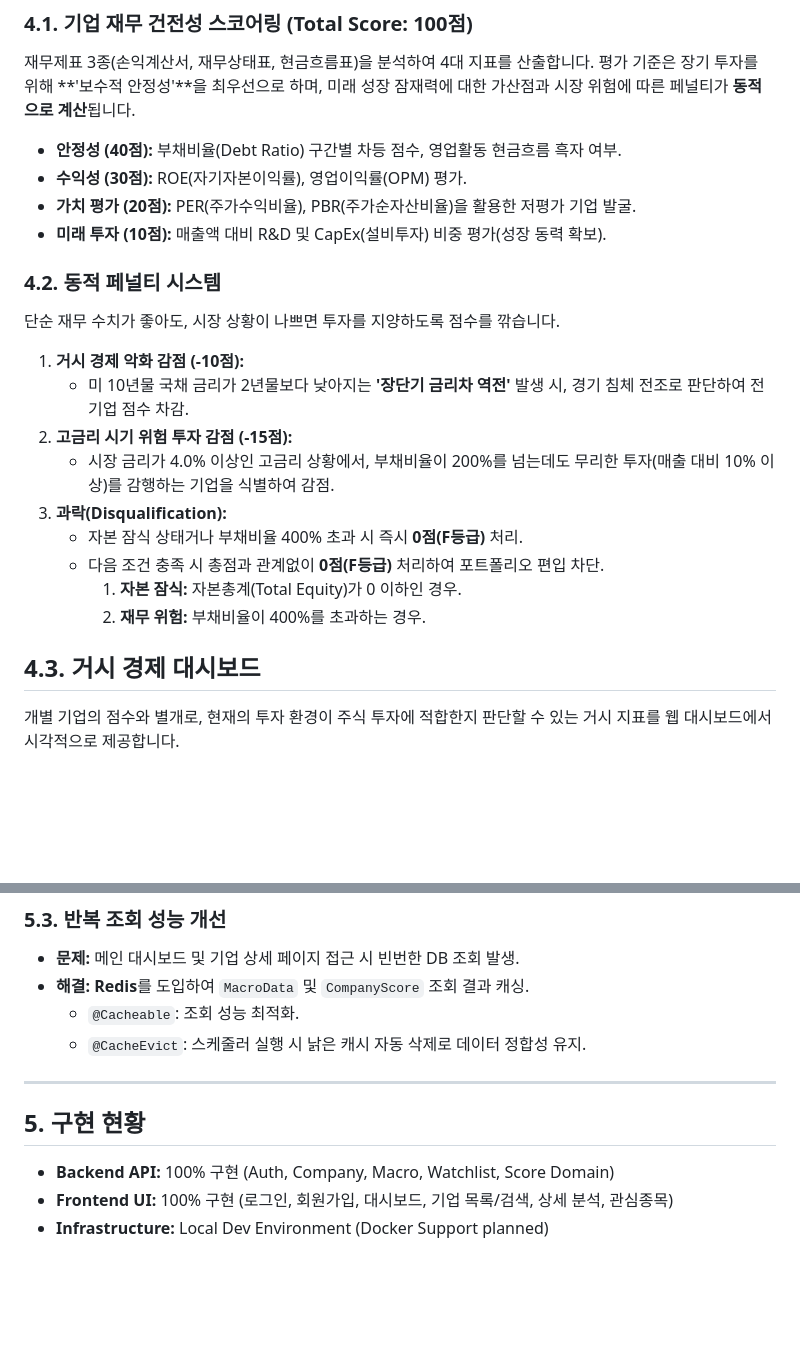
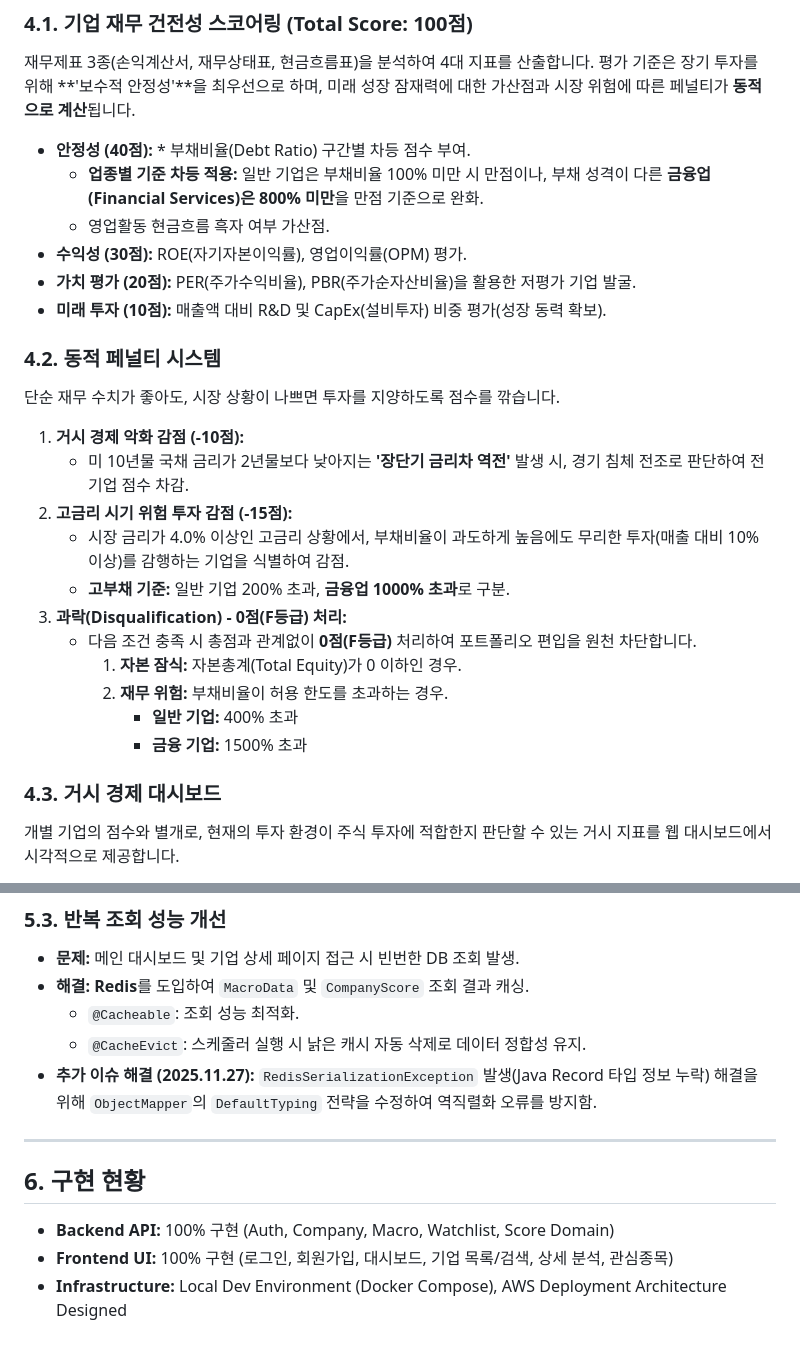
Before and after one commit to alstn9213/company_value_project, a Markdown page: docs/architecture/project_spec.md, 2 parts joined by grey strips. GitHub-like rendering; blank space fills up the shorter version.

Commit message:
feat:20251128 프로젝트 기획서 최신화

```diff
--- a/docs/architecture/project_spec.md
+++ b/docs/architecture/project_spec.md
@@ -48,7 +48,9 @@
 재무제표 3종(손익계산서, 재무상태표, 현금흐름표)을 분석하여 4대 지표를 산출합니다.
 평가 기준은 장기 투자를 위해 **'보수적 안정성'**을 최우선으로 하며, 미래 성장 잠재력에 대한 가산점과 시장 위험에 따른 페널티가 **동적으로 계산**됩니다.
 
-* **안정성 (40점):** 부채비율(Debt Ratio) 구간별 차등 점수, 영업활동 현금흐름 흑자 여부.
+* **안정성 (40점):** * 부채비율(Debt Ratio) 구간별 차등 점수 부여.
+    * **업종별 기준 차등 적용:** 일반 기업은 부채비율 100% 미만 시 만점이나, 부채 성격이 다른 **금융업(Financial Services)은 800% 미만**을 만점 기준으로 완화.
+    * 영업활동 현금흐름 흑자 여부 가산점.
 * **수익성 (30점):** ROE(자기자본이익률), 영업이익률(OPM) 평가.
 * **가치 평가 (20점):** PER(주가수익비율), PBR(주가순자산비율)을 활용한 저평가 기업 발굴.
 * **미래 투자 (10점):** 매출액 대비 R&D 및 CapEx(설비투자) 비중 평가(성장 동력 확보).
@@ -59,14 +61,16 @@
 1.  **거시 경제 악화 감점 (-10점):**
     * 미 10년물 국채 금리가 2년물보다 낮아지는 **'장단기 금리차 역전'** 발생 시, 경기 침체 전조로 판단하여 전 기업 점수 차감.
 2.  **고금리 시기 위험 투자 감점 (-15점):**
-    * 시장 금리가 4.0% 이상인 고금리 상황에서, 부채비율이 200%를 넘는데도 무리한 투자(매출 대비 10% 이상)를 감행하는 기업을 식별하여 감점.
-3.  **과락(Disqualification):**
-    * 자본 잠식 상태거나 부채비율 400% 초과 시 즉시 **0점(F등급)** 처리.
-    * 다음 조건 충족 시 총점과 관계없이 **0점(F등급)** 처리하여 포트폴리오 편입 차단.
+    * 시장 금리가 4.0% 이상인 고금리 상황에서, 부채비율이 과도하게 높음에도 무리한 투자(매출 대비 10% 이상)를 감행하는 기업을 식별하여 감점.
+    * **고부채 기준:** 일반 기업 200% 초과, **금융업 1000% 초과**로 구분.
+3.  **과락(Disqualification) - 0점(F등급) 처리:**
+    * 다음 조건 충족 시 총점과 관계없이 **0점(F등급)** 처리하여 포트폴리오 편입을 원천 차단합니다.
          1) **자본 잠식:** 자본총계(Total Equity)가 0 이하인 경우.
-         2) **재무 위험:** 부채비율이 400%를 초과하는 경우.
+         2) **재무 위험:** 부채비율이 허용 한도를 초과하는 경우.
+            * **일반 기업:** 400% 초과
+            * **금융 기업:** 1500% 초과
 
-## 4.3. 거시 경제 대시보드
+### 4.3. 거시 경제 대시보드
 개별 기업의 점수와 별개로, 현재의 투자 환경이 주식 투자에 적합한지 판단할 수 있는 거시 지표를 웹 대시보드에서 시각적으로 제공합니다.
 
 * **시각화:** Recharts를 활용하여 최근 30일/10년간의 국채 금리 및 인플레이션 추이 시각화.
@@ -97,10 +101,11 @@
 * **해결:** **Redis**를 도입하여 `MacroData` 및 `CompanyScore` 조회 결과 캐싱.
     * `@Cacheable`: 조회 성능 최적화.
     * `@CacheEvict`: 스케줄러 실행 시 낡은 캐시 자동 삭제로 데이터 정합성 유지.
+* **추가 이슈 해결 (2025.11.27):** `RedisSerializationException` 발생(Java Record 타입 정보 누락) 해결을 위해 `ObjectMapper`의 `DefaultTyping` 전략을 수정하여 역직렬화 오류를 방지함.
 
 ---
 
-## 5. 구현 현황
+## 6. 구현 현황
 * **Backend API:** 100% 구현 (Auth, Company, Macro, Watchlist, Score Domain)
 * **Frontend UI:** 100% 구현 (로그인, 회원가입, 대시보드, 기업 목록/검색, 상세 분석, 관심종목)
-* **Infrastructure:** Local Dev Environment (Docker Support planned)
+* **Infrastructure:** Local Dev Environment (Docker Compose), AWS Deployment Architecture Designed
```
Also changed, not shown: other parts of docs/architecture/project_spec.md (+1 -1 lines), README.md (+1 -1 lines), docs/architecture/system_architecture.md (+1 -1 lines).
